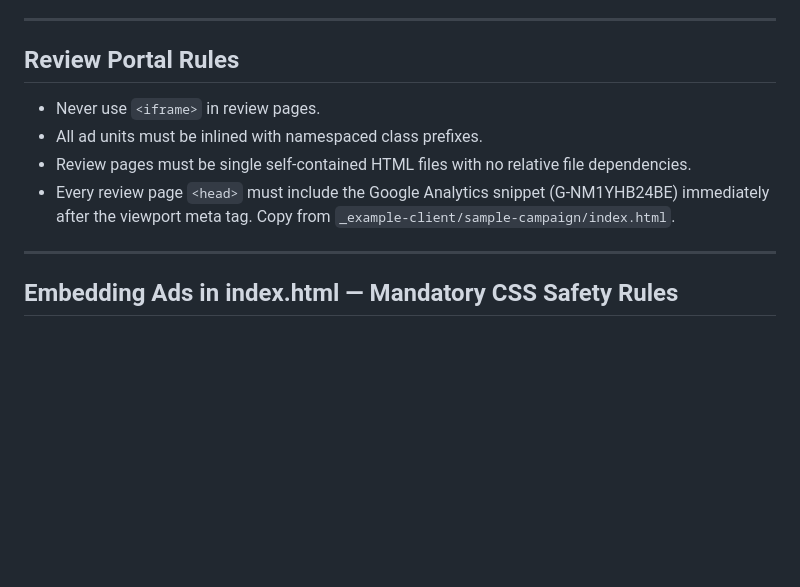
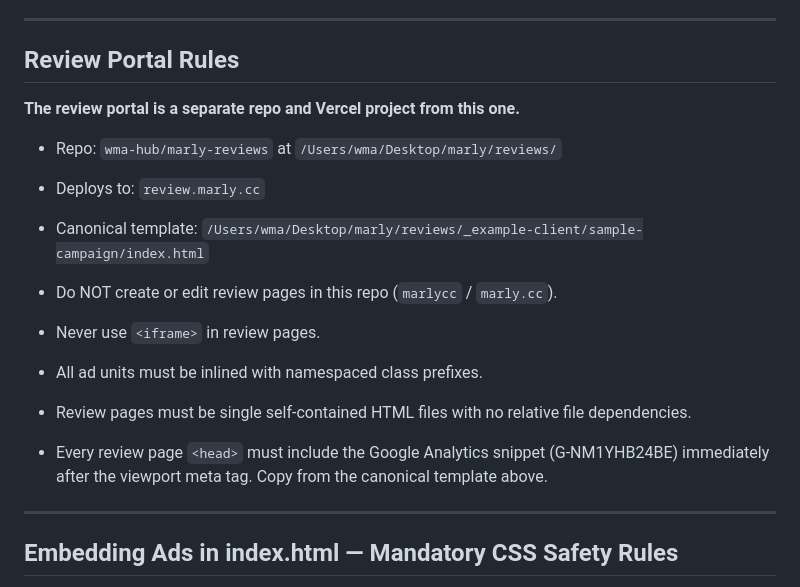
Before and after one commit to wma-hub/marlycc, a Markdown page: CLAUDE.md, the part around the change. Rendered like a GitHub page; blank space fills up the shorter version.

Commit message:
Clarify review portal is a separate repo in CLAUDE.md
Adds explicit note that review pages live in wma-hub/marly-reviews
(not this repo), with the correct local path and deploy target.

Co-Authored-By: Claude Sonnet 4.6 <noreply@anthropic.com>

```diff
--- a/CLAUDE.md
+++ b/CLAUDE.md
@@ -94,10 +94,16 @@ Every ad must pass the QA checklist in `../_shared/qa-checklist.md` before deliv
 
 ## Review Portal Rules
 
+**The review portal is a separate repo and Vercel project from this one.**
+- Repo: `wma-hub/marly-reviews` at `/Users/wma/Desktop/marly/reviews/`
+- Deploys to: `review.marly.cc`
+- Canonical template: `/Users/wma/Desktop/marly/reviews/_example-client/sample-campaign/index.html`
+- Do NOT create or edit review pages in this repo (`marlycc` / `marly.cc`).
+
 - Never use `<iframe>` in review pages.
 - All ad units must be inlined with namespaced class prefixes.
 - Review pages must be single self-contained HTML files with no relative file dependencies.
-- Every review page `<head>` must include the Google Analytics snippet (G-NM1YHB24BE) immediately after the viewport meta tag. Copy from `_example-client/sample-campaign/index.html`.
+- Every review page `<head>` must include the Google Analytics snippet (G-NM1YHB24BE) immediately after the viewport meta tag. Copy from the canonical template above.
 
 ---
 
```
